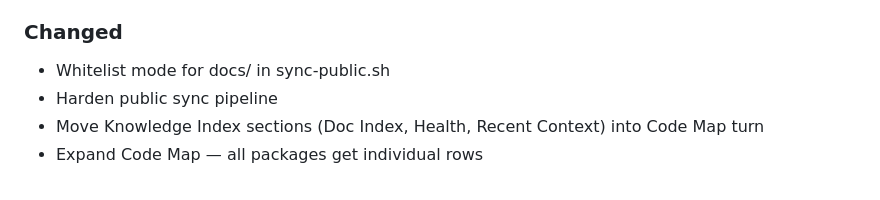
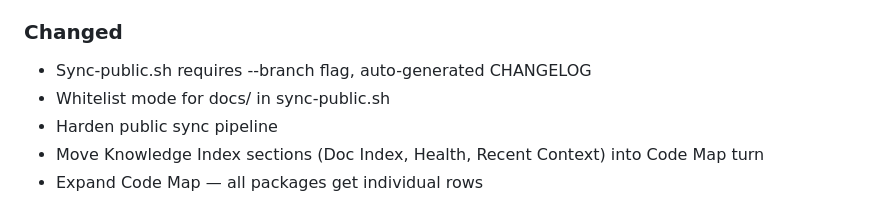
Before and after one commit to carsteneu/yesmem, a Markdown page: CHANGELOG.md, the part around the change. GitHub-like rendering.

Commit message:
DOCS: update CHANGELOG

```diff
--- a/CHANGELOG.md
+++ b/CHANGELOG.md
@@ -40,6 +40,7 @@ and this project adheres to [Semantic Versioning](https://semver.org/spec/v2.0.0
 
 ### Changed
 
+- Sync-public.sh requires --branch flag, auto-generated CHANGELOG
 - Whitelist mode for docs/ in sync-public.sh
 - Harden public sync pipeline
 - Move Knowledge Index sections (Doc Index, Health, Recent Context) into Code Map turn
```
